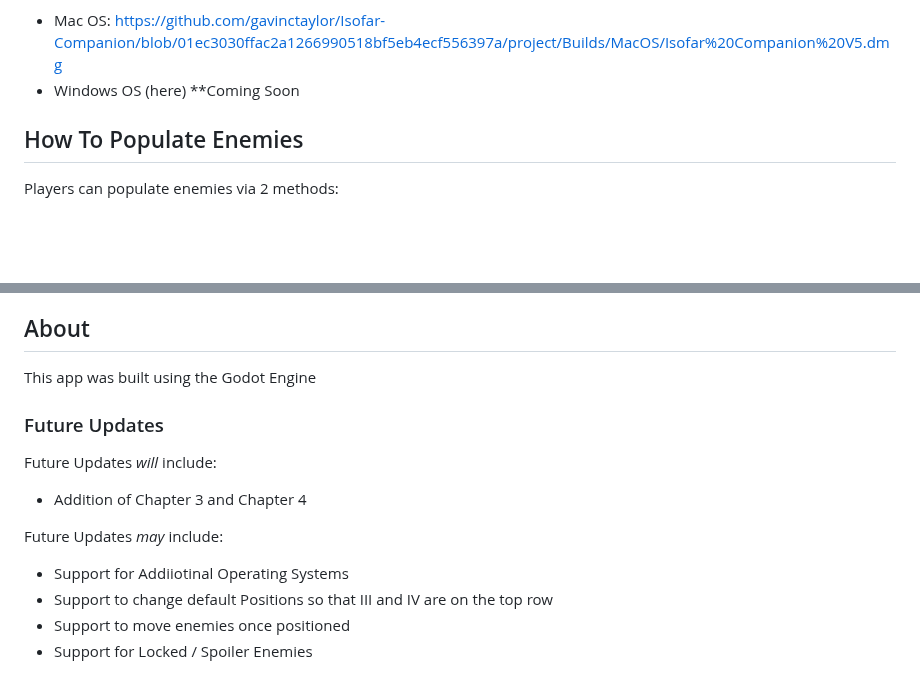
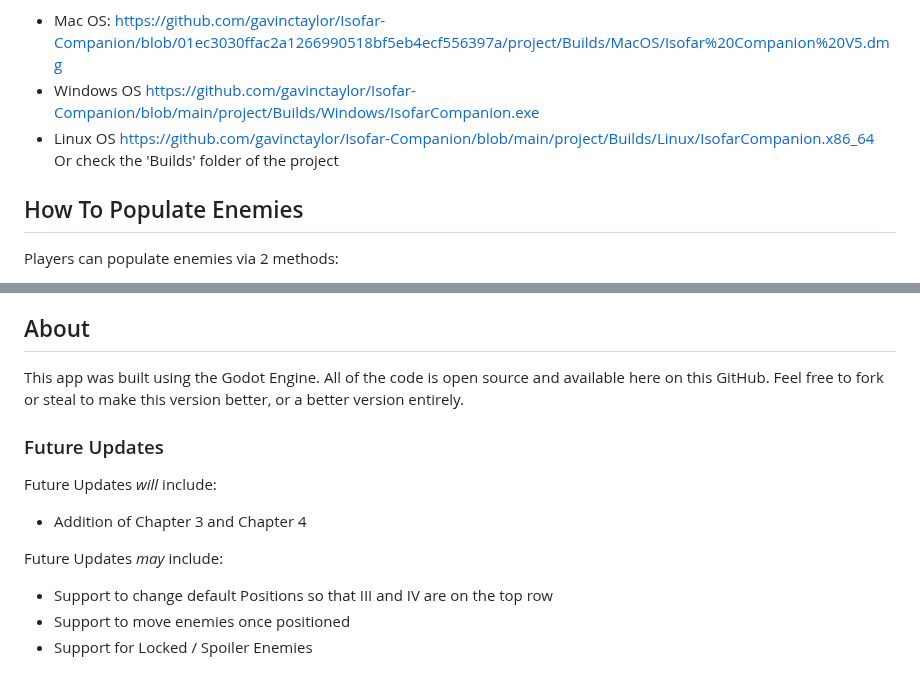
Before and after one commit to night5hade/isofar-companion, a Markdown page: README.md, 2 parts joined by grey strips. Rendered like a GitHub page; blank space fills up the shorter version.

```diff
--- a/README.md
+++ b/README.md
@@ -13,6 +13,7 @@ The Application can be run from a website: [https://gavinctaylor.github.io/Isofa
 - Mac OS: [https://github.com/gavinctaylor/Isofar-Companion/blob/01ec3030ffac2a1266990518bf5eb4ecf556397a/project/Builds/MacOS/Isofar%20Companion%20V5.dmg](here)
-- Windows OS (here) **Coming Soon
-
+- Windows OS [https://github.com/gavinctaylor/Isofar-Companion/blob/main/project/Builds/Windows/IsofarCompanion.exe](here)
+- Linux OS [https://github.com/gavinctaylor/Isofar-Companion/blob/main/project/Builds/Linux/IsofarCompanion.x86_64](here)
+Or check the 'Builds' folder of the project
 
 
 
@@ -78,7 +79,7 @@ Players can:
 For players who wish to track Chips on Enemies manually (by using the Enemy Stat card wnd the cips they pull from their bags), the Spinboxes for tracking chips can be removed. Select Settings and turn Chip Tracking Visibility to Off.
 
 ## About
-This app was built using the Godot Engine
+This app was built using the Godot Engine. All of the code is open source and available here on this GitHub. Feel free to fork or steal to make this version better, or a better version entirely.
 
 ### Future Updates
 
@@ -86,7 +87,6 @@ Future Updates *will* include:
 - Addition of Chapter 3 and Chapter 4
 
 Future Updates *may* include:
-- Support for Addiiotinal Operating Systems
 - Support to change default Positions so that III and IV are on the top row
 - Support to move enemies once positioned
 - Support for Locked / Spoiler Enemies
```
Also changed, not shown: other parts of README.md (+1 -1 lines).
